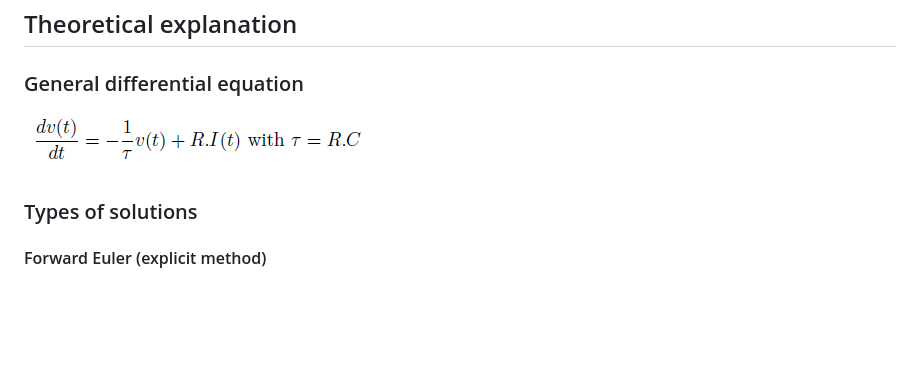
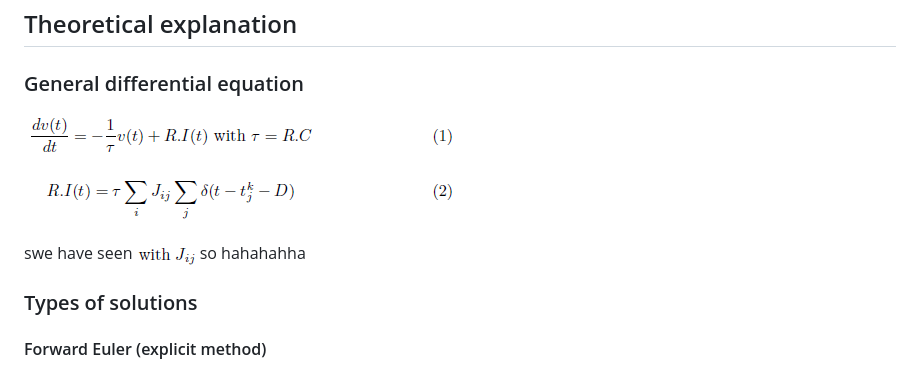
Before and after one commit to laurefont/neuro-5, a Markdown page: apps/README.md, the part around the change. Rendered like a GitHub page; pictures changed too: doc/GE.png (deleted), doc/GE_RI.png (added), doc/test_Jij.png (added); blank space fills up the shorter version.

```diff
--- a/apps/README.md
+++ b/apps/README.md
@@ -12,7 +12,10 @@ Applications
 
 ### General differential equation
 
-![alt text](../doc/GE.png "General equation")
+![alt text](../doc/GE_RI.png "General equation")
+
+swe have seen ![alt text](../doc/test_Jij.png "test")so hahahahha
+
 
 ### Types of solutions
 
```
